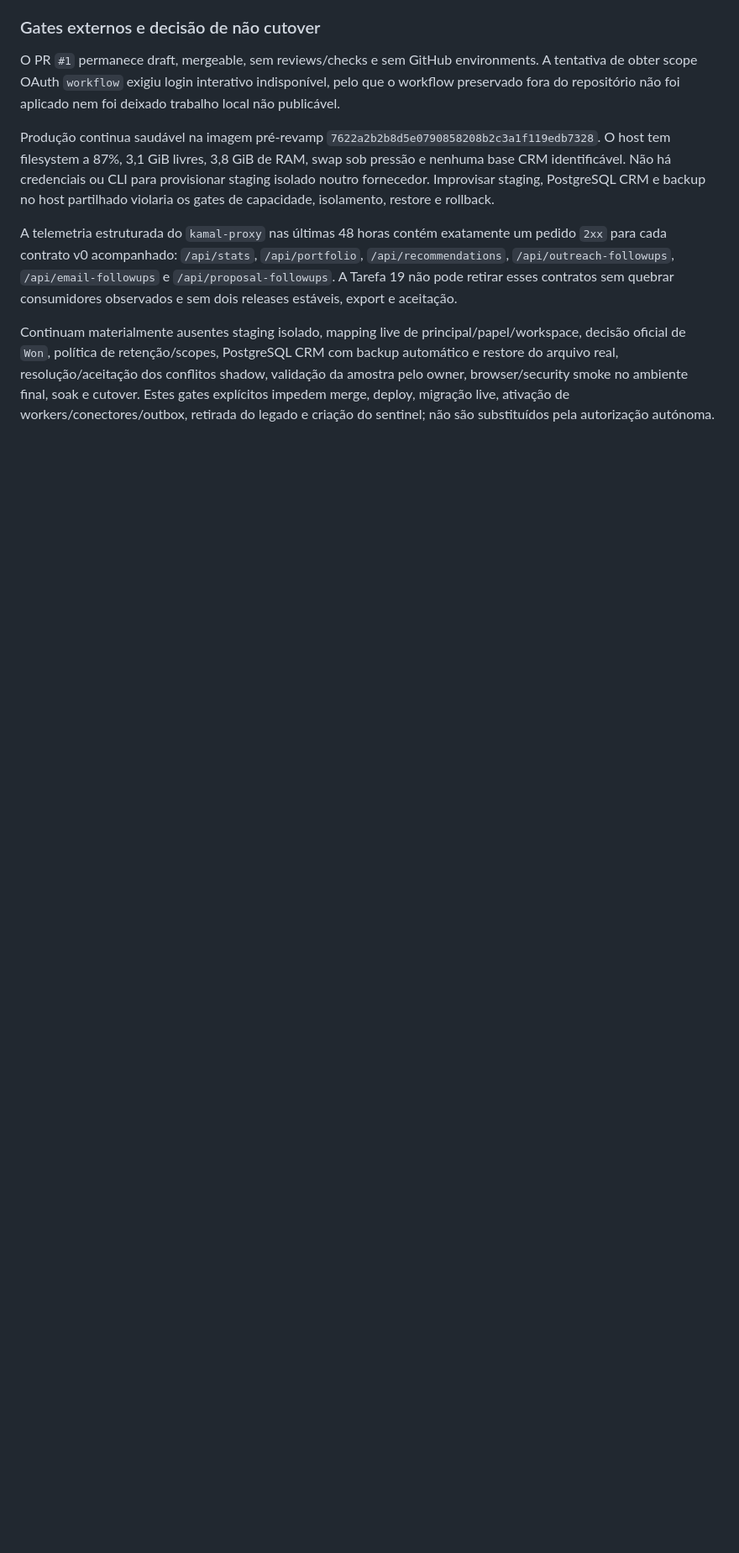
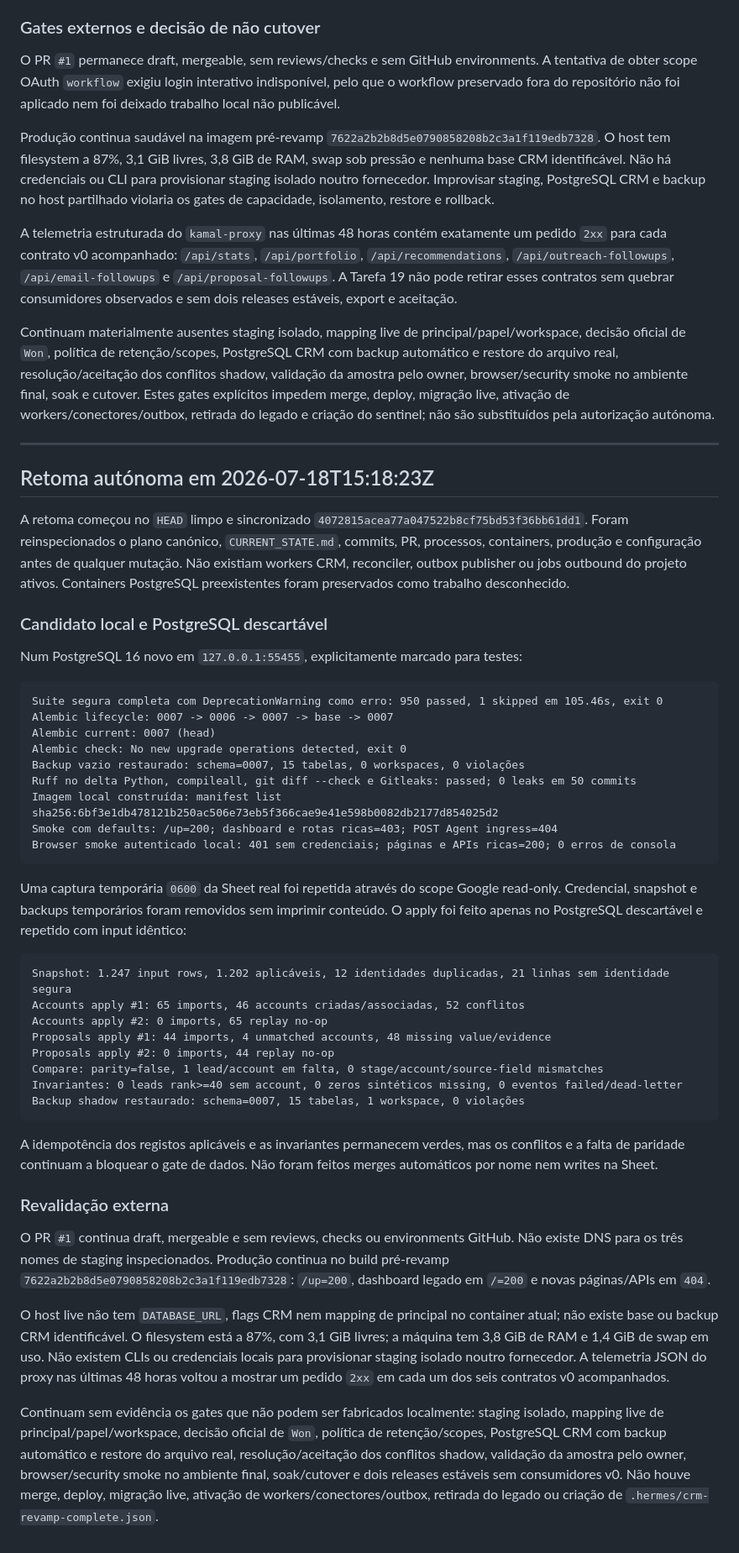
Before and after one commit to zelusototmayor/lead-automation, a Markdown page: docs/crm/CURRENT_STATE.md, the part around the change. Shown at 84% size. GitHub-like rendering; blank space fills up the shorter version.

Commit message:
docs: record latest CRM completion evidence

````diff
--- a/docs/crm/CURRENT_STATE.md
+++ b/docs/crm/CURRENT_STATE.md
@@ -985,3 +985,48 @@ Produção continua saudável na imagem pré-revamp `7622a2b2b8d5e0790858208b2c3
 A telemetria estruturada do `kamal-proxy` nas últimas 48 horas contém exatamente um pedido `2xx` para cada contrato v0 acompanhado: `/api/stats`, `/api/portfolio`, `/api/recommendations`, `/api/outreach-followups`, `/api/email-followups` e `/api/proposal-followups`. A Tarefa 19 não pode retirar esses contratos sem quebrar consumidores observados e sem dois releases estáveis, export e aceitação.
 
 Continuam materialmente ausentes staging isolado, mapping live de principal/papel/workspace, decisão oficial de `Won`, política de retenção/scopes, PostgreSQL CRM com backup automático e restore do arquivo real, resolução/aceitação dos conflitos shadow, validação da amostra pelo owner, browser/security smoke no ambiente final, soak e cutover. Estes gates explícitos impedem merge, deploy, migração live, ativação de workers/conectores/outbox, retirada do legado e criação do sentinel; não são substituídos pela autorização autónoma.
+
+---
+
+## Retoma autónoma em 2026-07-18T15:18:23Z
+
+A retoma começou no `HEAD` limpo e sincronizado `4072815acea77a047522b8cf75bd53f36bb61dd1`. Foram reinspecionados o plano canónico, `CURRENT_STATE.md`, commits, PR, processos, containers, produção e configuração antes de qualquer mutação. Não existiam workers CRM, reconciler, outbox publisher ou jobs outbound do projeto ativos. Containers PostgreSQL preexistentes foram preservados como trabalho desconhecido.
+
+### Candidato local e PostgreSQL descartável
+
+Num PostgreSQL 16 novo em `127.0.0.1:55455`, explicitamente marcado para testes:
+
+```text
+Suite segura completa com DeprecationWarning como erro: 950 passed, 1 skipped em 105.46s, exit 0
+Alembic lifecycle: 0007 -> 0006 -> 0007 -> base -> 0007
+Alembic current: 0007 (head)
+Alembic check: No new upgrade operations detected, exit 0
+Backup vazio restaurado: schema=0007, 15 tabelas, 0 workspaces, 0 violações
+Ruff no delta Python, compileall, git diff --check e Gitleaks: passed; 0 leaks em 50 commits
+Imagem local construída: manifest list sha256:6bf3e1db478121b250ac506e73eb5f366cae9e41e598b0082db2177d854025d2
+Smoke com defaults: /up=200; dashboard e rotas ricas=403; POST Agent ingress=404
+Browser smoke autenticado local: 401 sem credenciais; páginas e APIs ricas=200; 0 erros de consola
+```
+
+Uma captura temporária `0600` da Sheet real foi repetida através do scope Google read-only. Credencial, snapshot e backups temporários foram removidos sem imprimir conteúdo. O apply foi feito apenas no PostgreSQL descartável e repetido com input idêntico:
+
+```text
+Snapshot: 1.247 input rows, 1.202 aplicáveis, 12 identidades duplicadas, 21 linhas sem identidade segura
+Accounts apply #1: 65 imports, 46 accounts criadas/associadas, 52 conflitos
+Accounts apply #2: 0 imports, 65 replay no-op
+Proposals apply #1: 44 imports, 4 unmatched accounts, 48 missing value/evidence
+Proposals apply #2: 0 imports, 44 replay no-op
+Compare: parity=false, 1 lead/account em falta, 0 stage/account/source-field mismatches
+Invariantes: 0 leads rank>=40 sem account, 0 zeros sintéticos missing, 0 eventos failed/dead-letter
+Backup shadow restaurado: schema=0007, 15 tabelas, 1 workspace, 0 violações
+```
+
+A idempotência dos registos aplicáveis e as invariantes permanecem verdes, mas os conflitos e a falta de paridade continuam a bloquear o gate de dados. Não foram feitos merges automáticos por nome nem writes na Sheet.
+
+### Revalidação externa
+
+O PR `#1` continua draft, mergeable e sem reviews, checks ou environments GitHub. Não existe DNS para os três nomes de staging inspecionados. Produção continua no build pré-revamp `7622a2b2b8d5e0790858208b2c3a1f119edb7328`: `/up=200`, dashboard legado em `/=200` e novas páginas/APIs em `404`.
+
+O host live não tem `DATABASE_URL`, flags CRM nem mapping de principal no container atual; não existe base ou backup CRM identificável. O filesystem está a 87%, com 3,1 GiB livres; a máquina tem 3,8 GiB de RAM e 1,4 GiB de swap em uso. Não existem CLIs ou credenciais locais para provisionar staging isolado noutro fornecedor. A telemetria JSON do proxy nas últimas 48 horas voltou a mostrar um pedido `2xx` em cada um dos seis contratos v0 acompanhados.
+
+Continuam sem evidência os gates que não podem ser fabricados localmente: staging isolado, mapping live de principal/papel/workspace, decisão oficial de `Won`, política de retenção/scopes, PostgreSQL CRM com backup automático e restore do arquivo real, resolução/aceitação dos conflitos shadow, validação da amostra pelo owner, browser/security smoke no ambiente final, soak/cutover e dois releases estáveis sem consumidores v0. Não houve merge, deploy, migração live, ativação de workers/conectores/outbox, retirada do legado ou criação de `.hermes/crm-revamp-complete.json`.
````
